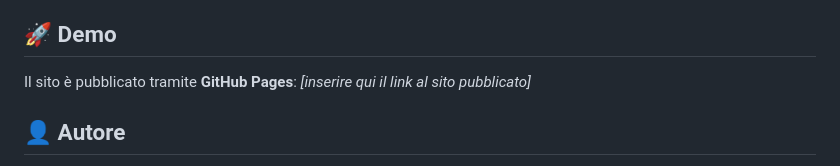
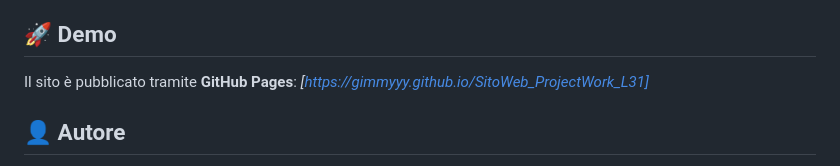
Before and after one commit to Gimmyyy/SitoWeb_ProjectWork_L31, a Markdown page: README.md, the part around the change. Drawn GitHub-style.

```diff
--- a/README.md
+++ b/README.md
@@ -63,7 +63,7 @@ Il logo aziendale, reperito dal sito ufficiale di Bonifiche Ferraresi, è utiliz
 
 ## 🚀 Demo
 
-Il sito è pubblicato tramite **GitHub Pages**: *[inserire qui il link al sito pubblicato]*
+Il sito è pubblicato tramite **GitHub Pages**: *[https://gimmyyy.github.io/SitoWeb_ProjectWork_L31]*
 
 ## 👤 Autore
 
```
